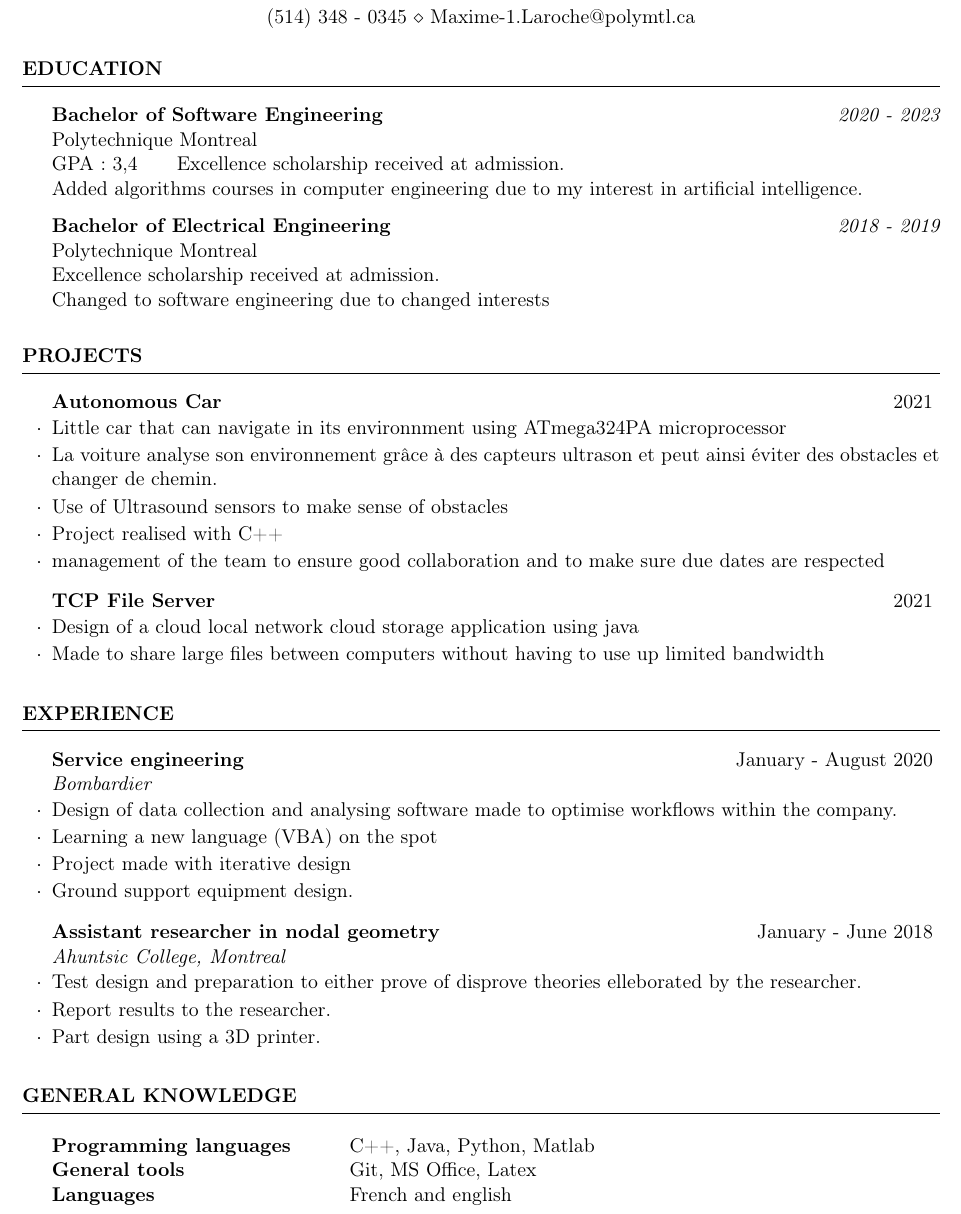
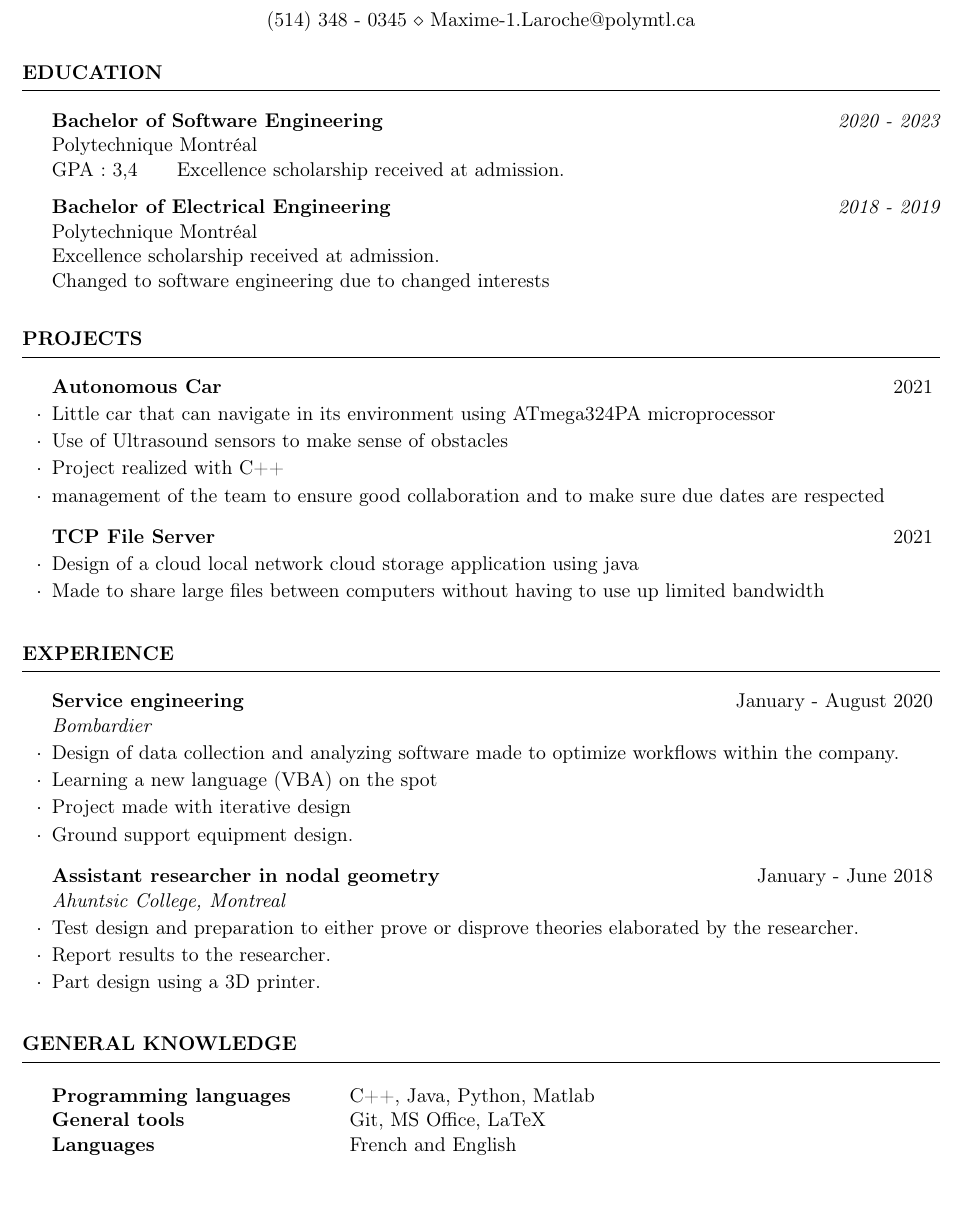
Before and after one commit to MaximeLaroche/Recherche-Stage, a LaTeX CV (CV.tex): part of the page, cut so that both start at the same text, the shorter picture padded with empty space. Compiled offline with pdfLaTeX.

Commit message:
Corrigé des erreurs

```diff
--- a/CV.tex
+++ b/CV.tex
@@ -20,12 +20,11 @@
 	\begin{rSection}{Education}
 
 		{\bf Bachelor of Software Engineering} \hfill {\em 2020 - 2023}
-		\\ Polytechnique Montreal
+		\\ Polytechnique Montréal
 		\\GPA: 3,4 \hspace{0.5cm}  Excellence scholarship received at admission.
-		\\Added algorithms courses in computer engineering due to my interest in artificial intelligence.
 
 		{\bf Bachelor of Electrical Engineering} \hfill {\em 2018 - 2019}
-		\\ Polytechnique Montreal
+		\\ Polytechnique Montréal
 		\\ Excellence scholarship received at admission.
 		\\ Changed to software engineering due to changed interests
 
@@ -36,10 +35,9 @@
 	%-----------------------------------------------------------------------------------------------
 	\begin{rSection}{Projects}
 		\begin{rSubsection}{Autonomous Car}{2021}{}{}
-			\item Little car that can navigate in its environnment using ATmega324PA microprocessor
-			\item La voiture analyse son environnement grâce à des capteurs ultrason et peut ainsi éviter des obstacles et changer de chemin.
+			\item Little car that can navigate in its environment using ATmega324PA microprocessor
 			\item Use of Ultrasound sensors to make sense of obstacles
-			\item Project realised with C++
+			\item Project realized with C++
 			\item management of the team to ensure good collaboration and to make sure due dates are respected
 		 \end{rSubsection}
 
@@ -73,14 +71,14 @@
 	\begin{rSection}{Experience}
 
 		\begin{rSubsection}{Service engineering}{January - August 2020}{Bombardier}{}{}
-			\item Design of data collection and analysing software made to optimise workflows within the company.
+			\item Design of data collection and analyzing software made to optimize workflows within the company.
 			\item Learning a new language (VBA) on the spot
 			\item Project made with iterative design
 			\item Ground support equipment design.
 		\end{rSubsection}
 
 		\begin{rSubsection}{Assistant researcher in nodal geometry}{January - June 2018}{Ahuntsic College, Montreal}{}
-			\item   Test design and preparation to either prove of disprove theories elleborated by the researcher.
+			\item   Test design and preparation to either prove or disprove theories elaborated by the researcher.
 			\item   Report results to the researcher.
 			\item   Part design using a 3D printer.
 		\end{rSubsection}
@@ -107,8 +105,8 @@
 		\begin{tabular}{ @{} >{\bfseries}l @{\hspace{6ex}} l }
 			Programming languages \              & C++, Java, Python, Matlab \\
 			%Conception de machines à états   & Psoc Programmer\\
-			General tools                 & Git, MS Office, Latex \\
-			Languages & French and english
+			General tools                 & Git, MS Office, LaTeX \\
+			Languages & French and English
 		\end{tabular}
 
 	\end{rSection}
```
Also changed, not shown: CV.pdf.
